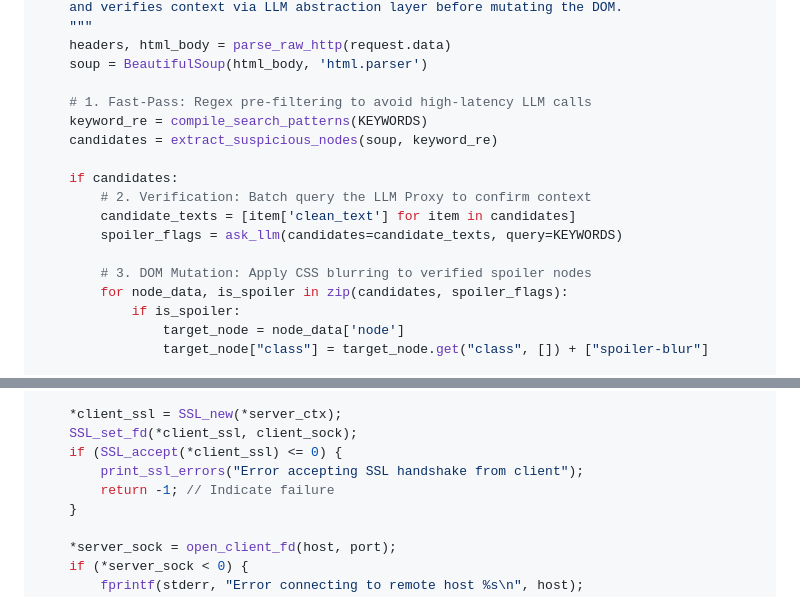
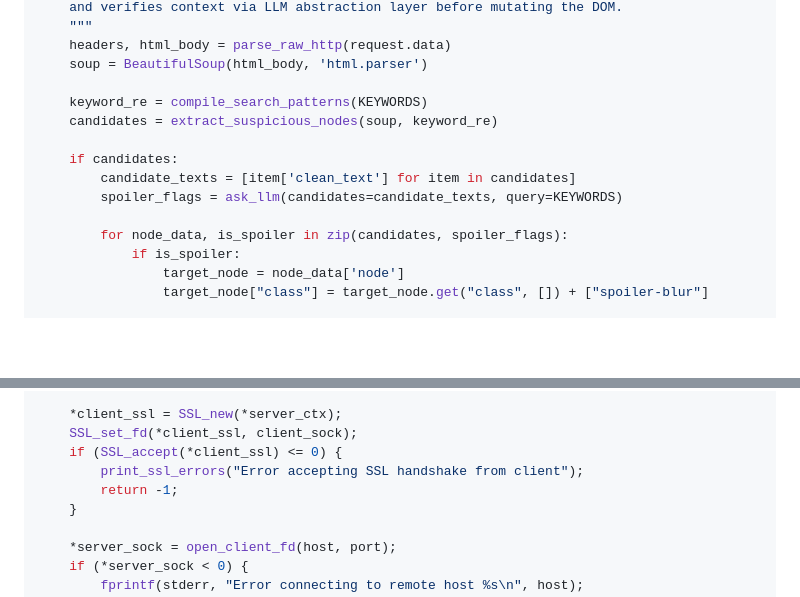
Before and after one commit to larrison23/Personal-Website, a Markdown page: content/LLM Connected Proxy.md, 2 parts joined by grey strips. Rendered like a GitHub page; blank space fills up the shorter version.

```diff
--- a/content/LLM Connected Proxy.md
+++ b/content/LLM Connected Proxy.md
@@ -53,16 +53,13 @@ def process_packet():
     headers, html_body = parse_raw_http(request.data)
     soup = BeautifulSoup(html_body, 'html.parser')
 
-    # 1. Fast-Pass: Regex pre-filtering to avoid high-latency LLM calls
     keyword_re = compile_search_patterns(KEYWORDS)
     candidates = extract_suspicious_nodes(soup, keyword_re)
 
     if candidates:
-        # 2. Verification: Batch query the LLM Proxy to confirm context
         candidate_texts = [item['clean_text'] for item in candidates]
         spoiler_flags = ask_llm(candidates=candidate_texts, query=KEYWORDS)
 
-        # 3. DOM Mutation: Apply CSS blurring to verified spoiler nodes
         for node_data, is_spoiler in zip(candidates, spoiler_flags):
             if is_spoiler:
                 target_node = node_data['node']
@@ -92,7 +89,7 @@ int perform_ssl_handshakes(int client_sock, const char* host, int port,
     SSL_set_fd(*client_ssl, client_sock);
     if (SSL_accept(*client_ssl) <= 0) {
         print_ssl_errors("Error accepting SSL handshake from client");
-        return -1; // Indicate failure
+        return -1;
     }
 
     *server_sock = open_client_fd(host, port);
```
Also changed, not shown: content/Java Web App.md (+0 -4 lines).
